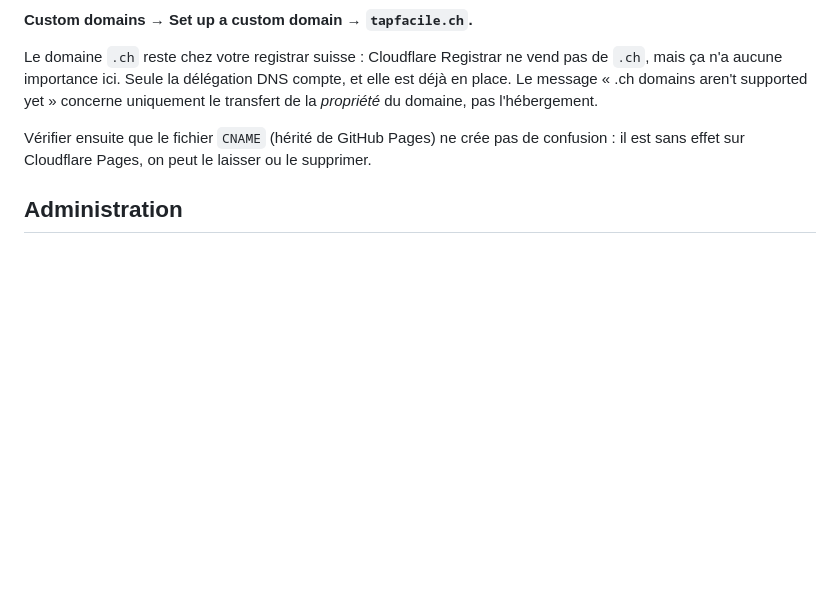
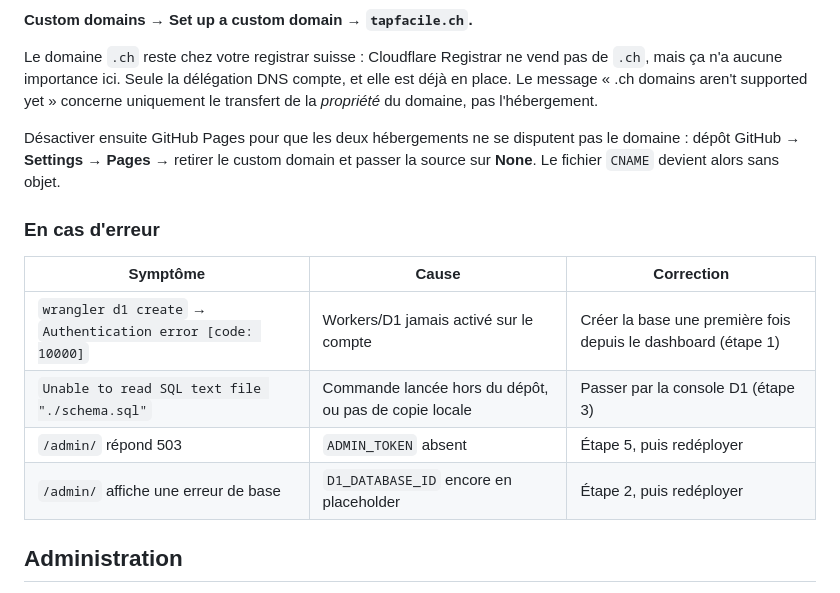
Before and after one commit to gheyraud225/TapFacile, a Markdown page: README.md, the part around one of its changes. Rendered like a GitHub page; blank space fills up the shorter version.

```diff
--- a/README.md
+++ b/README.md
@@ -105,8 +138,18 @@ de `.ch`, mais ça n'a aucune importance ici. Seule la délégation DNS compte,
 déjà en place. Le message « .ch domains aren't supported yet » concerne uniquement le
 transfert de la *propriété* du domaine, pas l'hébergement.
 
-Vérifier ensuite que le fichier `CNAME` (hérité de GitHub Pages) ne crée pas de
-confusion : il est sans effet sur Cloudflare Pages, on peut le laisser ou le supprimer.
+Désactiver ensuite GitHub Pages pour que les deux hébergements ne se disputent pas le
+domaine : dépôt GitHub → **Settings → Pages** → retirer le custom domain et passer la
+source sur **None**. Le fichier `CNAME` devient alors sans objet.
+
+### En cas d'erreur
+
+| Symptôme | Cause | Correction |
+|---|---|---|
+| `wrangler d1 create` → `Authentication error [code: 10000]` | Workers/D1 jamais activé sur le compte | Créer la base une première fois depuis le dashboard (étape 1) |
+| `Unable to read SQL text file "./schema.sql"` | Commande lancée hors du dépôt, ou pas de copie locale | Passer par la console D1 (étape 3) |
+| `/admin/` répond 503 | `ADMIN_TOKEN` absent | Étape 5, puis redéployer |
+| `/admin/` affiche une erreur de base | `D1_DATABASE_ID` encore en placeholder | Étape 2, puis redéployer |
 
 ## Administration
 
```
Also changed, not shown: other parts of README.md (+49 -16 lines).
